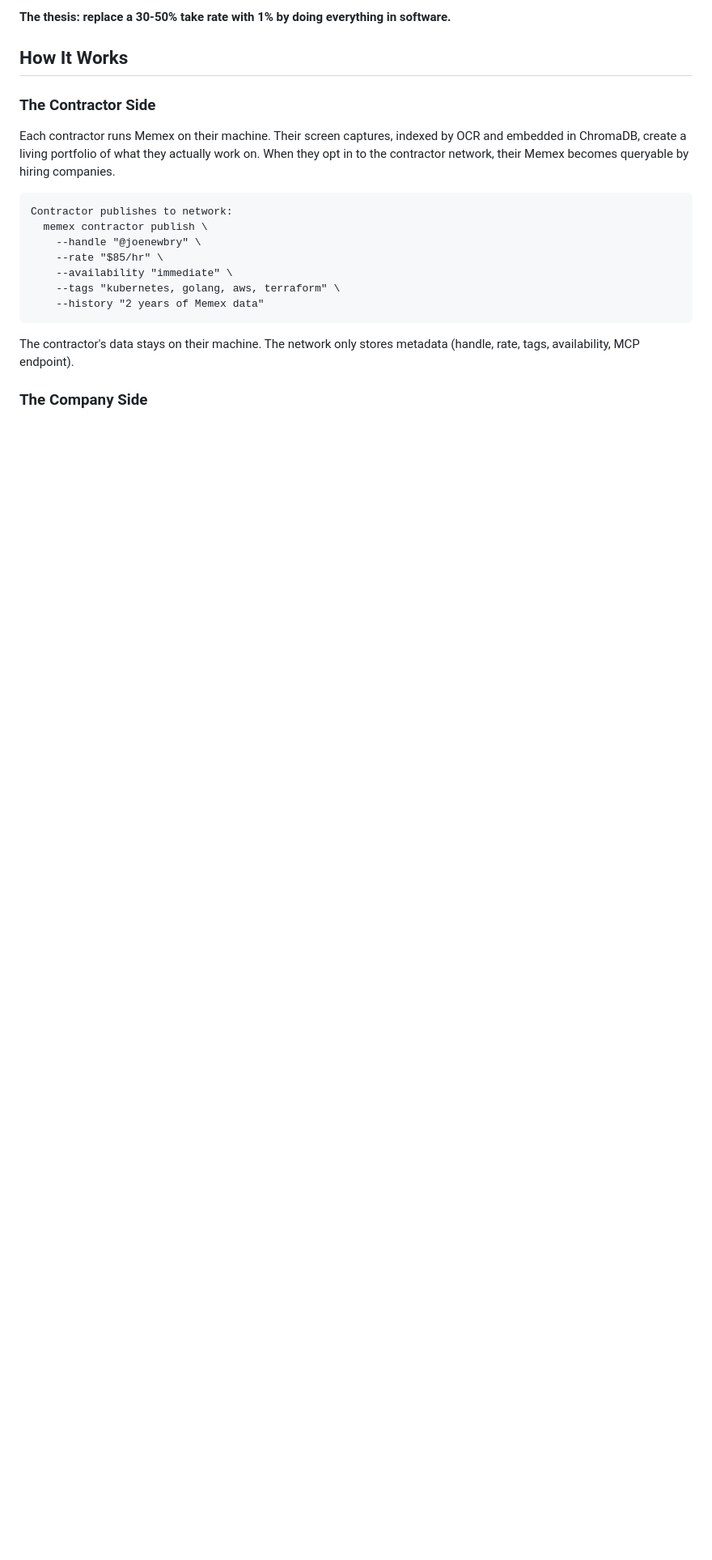
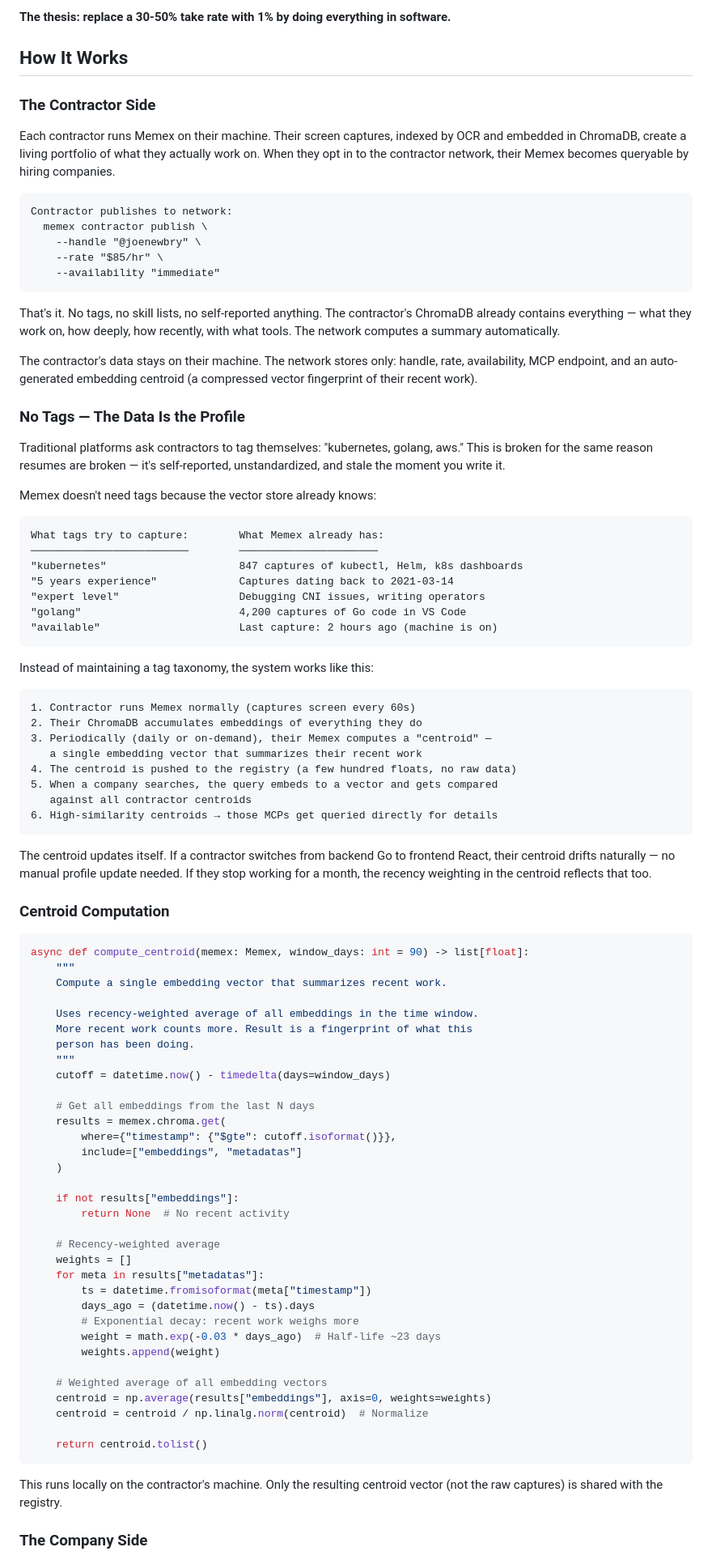
Before and after one commit to joenewbry/flow, a Markdown page: docs/memex-for-contracting.md, the part around one of its changes. Shown at 81% size. Drawn GitHub-style; blank space fills up the shorter version.

````diff
--- a/docs/memex-for-contracting.md
+++ b/docs/memex-for-contracting.md
@@ -34,13 +34,94 @@ Contractor publishes to network:
   memex contractor publish \
     --handle "@joenewbry" \
     --rate "$85/hr" \
-    --availability "immediate" \
-    --tags "kubernetes, golang, aws, terraform" \
-    --history "2 years of Memex data"
+    --availability "immediate"
 ```
 
-The contractor's data stays on their machine. The network only stores
-metadata (handle, rate, tags, availability, MCP endpoint).
+That's it. No tags, no skill lists, no self-reported anything. The
+contractor's ChromaDB already contains everything — what they work on, how
+deeply, how recently, with what tools. The network computes a summary
+automatically.
+
+The contractor's data stays on their machine. The network stores only:
+handle, rate, availability, MCP endpoint, and an auto-generated embedding
+centroid (a compressed vector fingerprint of their recent work).
+
+### No Tags — The Data Is the Profile
+
+Traditional platforms ask contractors to tag themselves: "kubernetes, golang,
+aws." This is broken for the same reason resumes are broken — it's
+self-reported, unstandardized, and stale the moment you write it.
+
+Memex doesn't need tags because the vector store already knows:
+
+```
+What tags try to capture:        What Memex already has:
+─────────────────────────        ──────────────────────
+"kubernetes"                     847 captures of kubectl, Helm, k8s dashboards
+"5 years experience"             Captures dating back to 2021-03-14
+"expert level"                   Debugging CNI issues, writing operators
+"golang"                         4,200 captures of Go code in VS Code
+"available"                      Last capture: 2 hours ago (machine is on)
+```
+
+Instead of maintaining a tag taxonomy, the system works like this:
+
+```
+1. Contractor runs Memex normally (captures screen every 60s)
+2. Their ChromaDB accumulates embeddings of everything they do
+3. Periodically (daily or on-demand), their Memex computes a "centroid" —
+   a single embedding vector that summarizes their recent work
+4. The centroid is pushed to the registry (a few hundred floats, no raw data)
+5. When a company searches, the query embeds to a vector and gets compared
+   against all contractor centroids
+6. High-similarity centroids → those MCPs get queried directly for details
+```
+
+The centroid updates itself. If a contractor switches from backend Go to
+frontend React, their centroid drifts naturally — no manual profile update
+needed. If they stop working for a month, the recency weighting in the
+centroid reflects that too.
+
+### Centroid Computation
+
+```python
+async def compute_centroid(memex: Memex, window_days: int = 90) -> list[float]:
+    """
+    Compute a single embedding vector that summarizes recent work.
+
+    Uses recency-weighted average of all embeddings in the time window.
+    More recent work counts more. Result is a fingerprint of what this
+    person has been doing.
+    """
+    cutoff = datetime.now() - timedelta(days=window_days)
+
+    # Get all embeddings from the last N days
+    results = memex.chroma.get(
+        where={"timestamp": {"$gte": cutoff.isoformat()}},
+        include=["embeddings", "metadatas"]
+    )
+
+    if not results["embeddings"]:
+        return None  # No recent activity
+
+    # Recency-weighted average
+    weights = []
+    for meta in results["metadatas"]:
+        ts = datetime.fromisoformat(meta["timestamp"])
+        days_ago = (datetime.now() - ts).days
+        # Exponential decay: recent work weighs more
+        weight = math.exp(-0.03 * days_ago)  # Half-life ~23 days
+        weights.append(weight)
+
+    # Weighted average of all embedding vectors
+    centroid = np.average(results["embeddings"], axis=0, weights=weights)
+    centroid = centroid / np.linalg.norm(centroid)  # Normalize
+
+    return centroid.tolist()
+```
+
+This runs locally on the contractor's machine. Only the resulting centroid
+vector (not the raw captures) is shared with the registry.
 
 ### The Company Side
 
````
Also changed, not shown: other parts of docs/memex-for-contracting.md (+22 -12 lines), docs/DECENTRALIZED_ARCHITECTURE.md (+23 -15 lines), docs/team-memex-architecture.md (+34 -23 lines).
